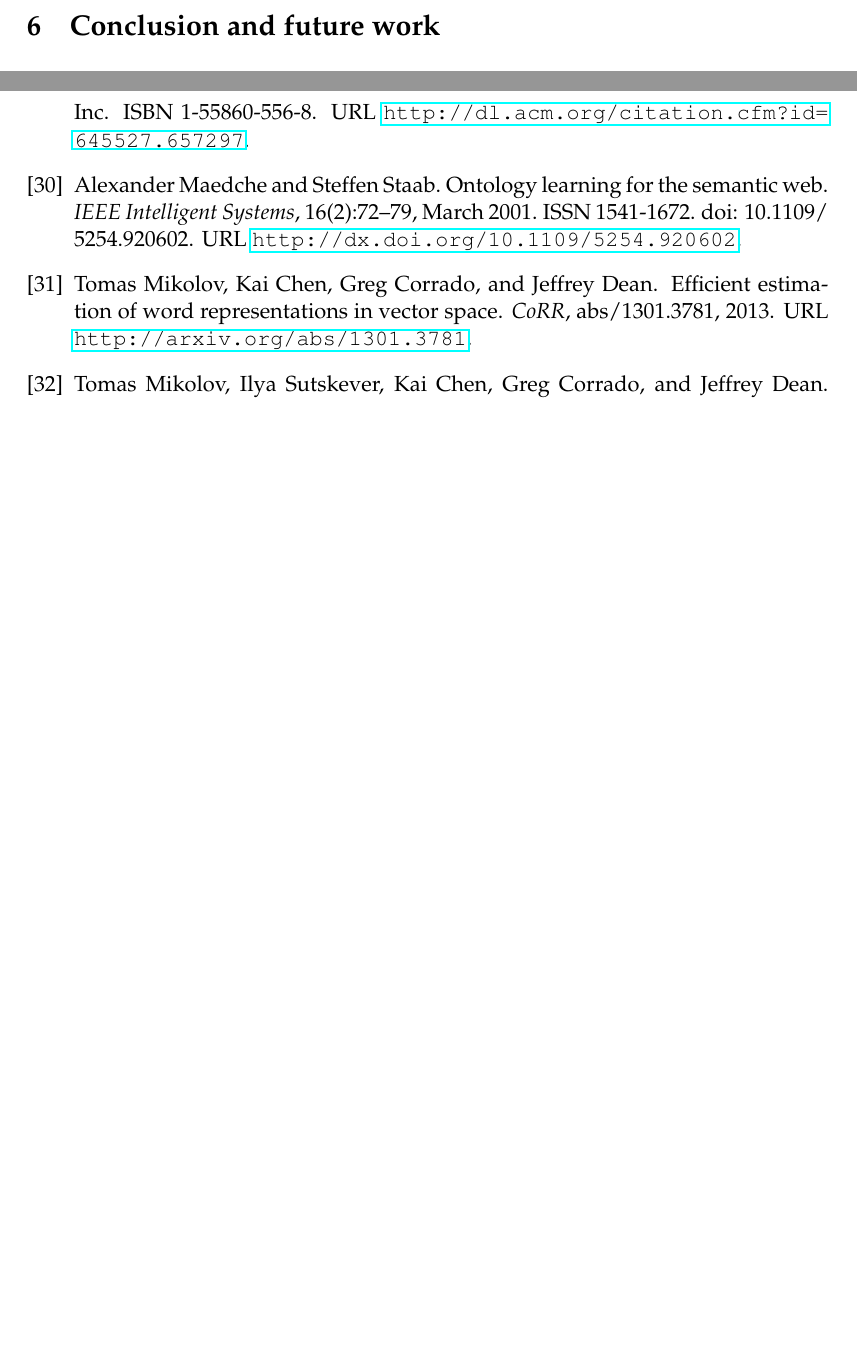
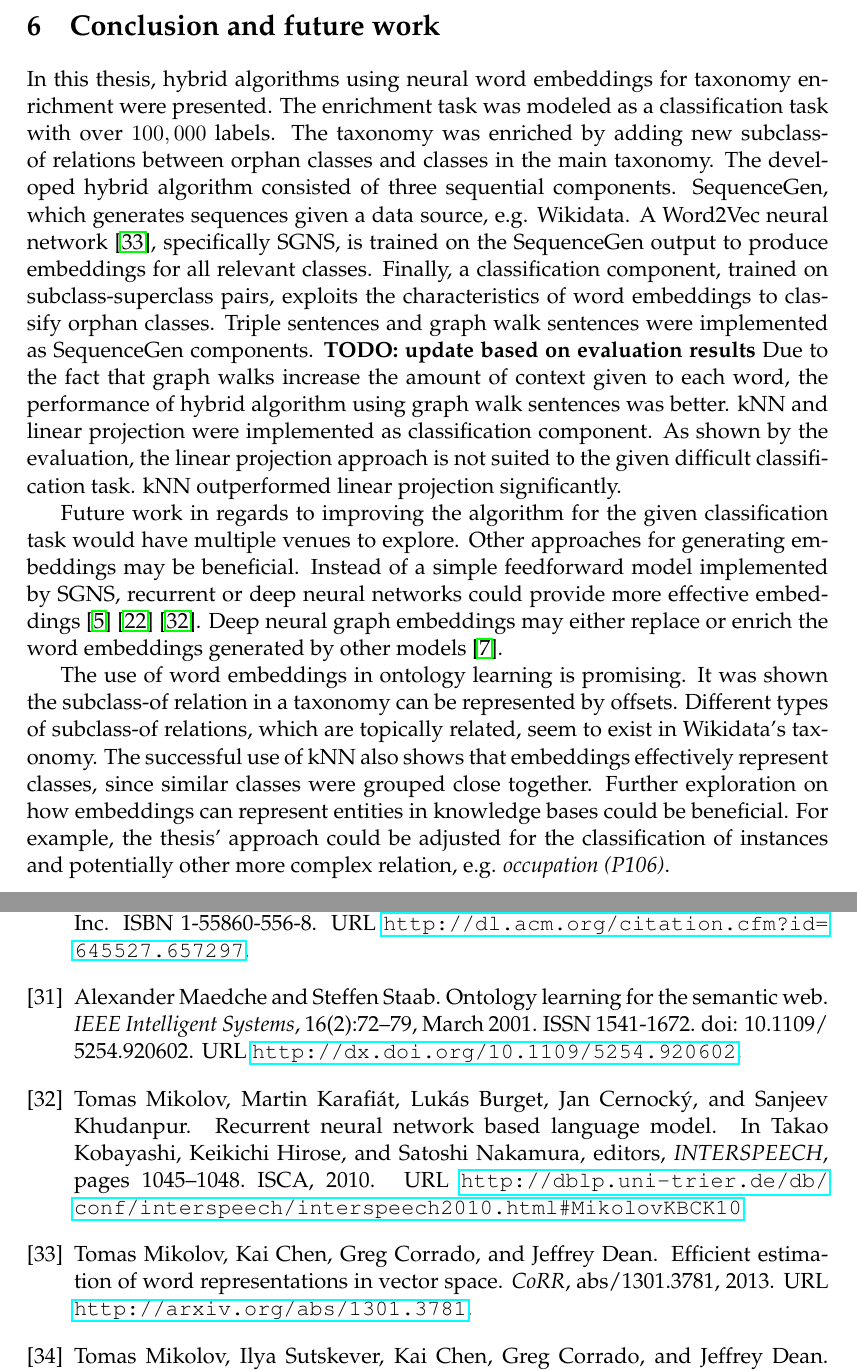
Before and after one commit to AlexBaier/bachelorthesis, a LaTeX thesis (thesis/thesis.ltx, which reads thesis/bibliography.bib, thesis/conclusion.ltx): two parts of pages 59 and 63 of 65, joined at a grey line, cut so that both start at the same text, the shorter picture padded with empty space. The pictures show the PDF file thesis/thesis.pdf that the author committed with the source.

Commit message:
Started Chapter "Conclusion".

```diff
--- a/thesis/bibliography.bib
+++ b/thesis/bibliography.bib
@@ -647,3 +672,11 @@ url="http://dx.doi.org/10.1007/978-3-319-38791-8_10"
+  keywords = {dblp},
+  pages = {1045-1048},
+  publisher = {ISCA},
+  timestamp = {2015-06-21T06:10:05.000+0200},
+  title = {Recurrent neural network based language model.},
+  url = {http://dblp.uni-trier.de/db/conf/interspeech/interspeech2010.html#MikolovKBCK10},
+  year = 2010
+}
 
 
 % wikidata subclass of documentation
--- /dev/null
+++ b/thesis/conclusion.ltx
@@ -0,0 +1,26 @@
+In this thesis, hybrid algorithms using neural word embeddings for taxonomy enrichment were presented.
+The enrichment task was modeled as a classification task with over $100,000$ labels.
+The taxonomy was enriched by adding new subclass-of relations between orphan classes and classes in the main taxonomy.
+The developed hybrid algorithm consisted of three sequential components.
+SequenceGen, which generates sequences given a data source, e.g. Wikidata.
+A Word2Vec neural network \cite{Mikolov2013}, specifically SGNS, is trained on the SequenceGen output to produce embeddings for all relevant classes.
+Finally, a classification component, trained on subclass-superclass pairs, exploits the characteristics of word embeddings to
+classify orphan classes.
+Triple sentences and graph walk sentences were implemented as SequenceGen components.
+\textbf{TODO: update based on evaluation results}
+Due to the fact that graph walks increase the amount of context given to each word, the performance of hybrid algorithm using graph walk sentences was better.
+kNN and linear projection were implemented as classification component.
+As shown by the evaluation, the linear projection approach is not suited to the given difficult classification task.
+kNN outperformed linear projection significantly.
+
+Future work in regards to improving the algorithm for the given classification task would have multiple venues to explore.
+Other approaches for generating embeddings may be beneficial.
+Instead of a simple feedforward model implemented by SGNS, recurrent or deep neural networks could provide more effective embeddings \cite{Arisoy2012} \cite{Ororbia2017} \cite{Mikolov2010}.
+Deep neural graph embeddings may either replace or enrich the word embeddings generated by other models \cite{Cao2016}.
+
+The use of word embeddings in ontology learning is promising.
+It was shown the subclass-of relation in a taxonomy can be represented by offsets.
+Different types of subclass-of relations, which are topically related,  seem to exist in Wikidata's taxonomy.
+The successful use of kNN also shows that embeddings effectively represent classes, since similar classes were grouped close together.
+Further exploration on how embeddings can represent entities in knowledge bases could be beneficial.
+For example, the thesis' approach could be adjusted for the classification of instances and potentially other more complex relation, e.g. \textit{occupation (P106)}.
```
Also changed, not shown: thesis/thesis.ltx (+1 -0 lines), thesis/thesis.pdf, thesis/bibliography.bib (25 more changed lines).
